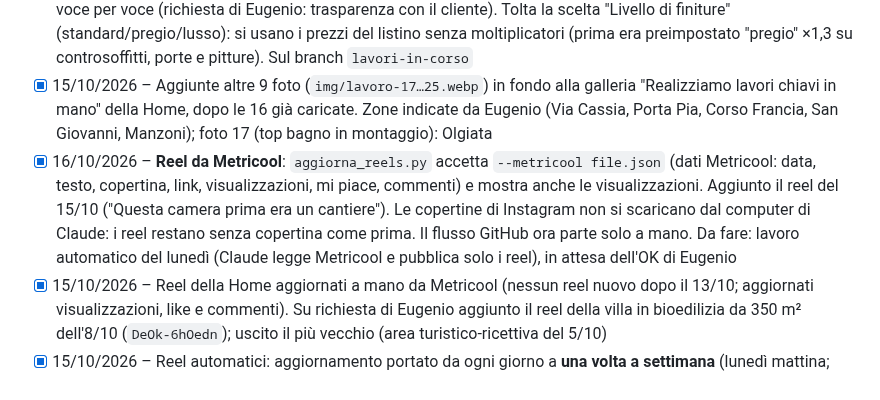
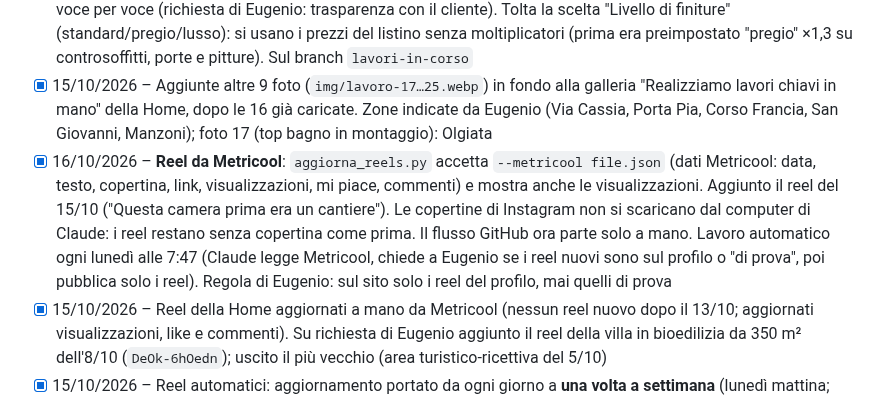
Before and after one commit to mdedilgroupsrls-png/mdedilgroup-sito, a Markdown page: progetto/da-fare.md, the part around the change. GitHub-like rendering.

Commit message:
Appunti: aggiornamento reel del lunedì, solo reel del profilo
Co-Authored-By: Claude Opus 5.5 <noreply@anthropic.com>
Claude-Session: https://claude.ai/code/session_016fGaqrK8gfbW5DCG9AnjNd

```diff
--- a/progetto/da-fare.md
+++ b/progetto/da-fare.md
@@ -39,7 +39,7 @@ Aggiornato al 14/10/2026, giorno in cui il sito Nero & Oro è andato online.
 - [x] 15/10/2026 – Nuovo modello **Olivia** (54.000 €, 90 m²) nel catalogo della Home (`img/m-olivia.webp`, ritagliato dalla scheda) e nel simulatore con gli optional della Nord House. Sul branch `lavori-in-corso`
 - [x] 15/10/2026 – Simulatore ristrutturazioni interni: prezzo visibile accanto a ogni voce, con il calcolo, e riepilogo voce per voce (richiesta di Eugenio: trasparenza con il cliente). Tolta la scelta "Livello di finiture" (standard/pregio/lusso): si usano i prezzi del listino senza moltiplicatori (prima era preimpostato "pregio" ×1,3 su controsoffitti, porte e pitture). Sul branch `lavori-in-corso`
 - [x] 15/10/2026 – Aggiunte altre 9 foto (`img/lavoro-17…25.webp`) in fondo alla galleria "Realizziamo lavori chiavi in mano" della Home, dopo le 16 già caricate. Zone indicate da Eugenio (Via Cassia, Porta Pia, Corso Francia, San Giovanni, Manzoni); foto 17 (top bagno in montaggio): Olgiata
-- [x] 16/10/2026 – **Reel da Metricool**: `aggiorna_reels.py` accetta `--metricool file.json` (dati Metricool: data, testo, copertina, link, visualizzazioni, mi piace, commenti) e mostra anche le visualizzazioni. Aggiunto il reel del 15/10 ("Questa camera prima era un cantiere"). Le copertine di Instagram non si scaricano dal computer di Claude: i reel restano senza copertina come prima. Il flusso GitHub ora parte solo a mano. Da fare: lavoro automatico del lunedì (Claude legge Metricool e pubblica solo i reel), in attesa dell'OK di Eugenio
+- [x] 16/10/2026 – **Reel da Metricool**: `aggiorna_reels.py` accetta `--metricool file.json` (dati Metricool: data, testo, copertina, link, visualizzazioni, mi piace, commenti) e mostra anche le visualizzazioni. Aggiunto il reel del 15/10 ("Questa camera prima era un cantiere"). Le copertine di Instagram non si scaricano dal computer di Claude: i reel restano senza copertina come prima. Il flusso GitHub ora parte solo a mano. Lavoro automatico ogni lunedì alle 7:47 (Claude legge Metricool, chiede a Eugenio se i reel nuovi sono sul profilo o "di prova", poi pubblica solo i reel). Regola di Eugenio: sul sito solo i reel del profilo, mai quelli di prova
 - [x] 15/10/2026 – Reel della Home aggiornati a mano da Metricool (nessun reel nuovo dopo il 13/10; aggiornati visualizzazioni, like e commenti). Su richiesta di Eugenio aggiunto il reel della villa in bioedilizia da 350 m² dell'8/10 (`DeOk-6hOedn`); uscito il più vecchio (area turistico-ricettiva del 5/10)
 - [x] 15/10/2026 – Reel automatici: aggiornamento portato da ogni giorno a **una volta a settimana** (lunedì mattina; deciso da Eugenio per non consumare i crediti Netlify), per non consumare i crediti/pubblicazioni di Netlify; il rinnovo della chiave (se c'è GH_PAT) avviene a ogni aggiornamento
 - [x] 15/10/2026 – Interior design, "Le tavole che ricevi": da 14 a 11 tavole come deciso da Eugenio: rilievo; pianta di progetto e arredo; demolizioni; nuove costruzioni (queste tre sempre separate); controsoffitti; elettrico + illuminotecnica; idrico + termico + clima; pavimenti e rivestimenti; bagni e cucina; porte + arredi + finiture; render 3D
```
